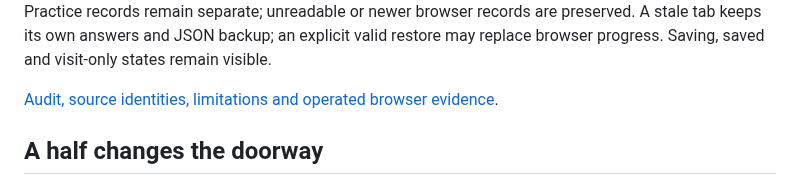
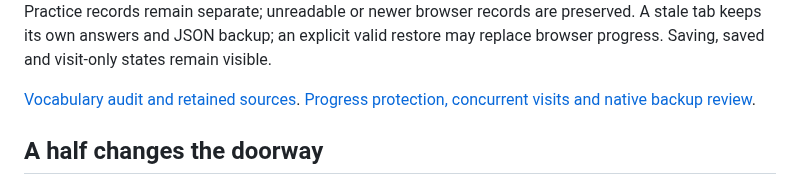
Before and after one commit to antonsoo/embater, a Markdown page: README.md, the part around the change. GitHub-like rendering.

Commit message:
docs: retain concurrent progress loss and native-browser recovery evidence

```diff
--- a/README.md
+++ b/README.md
@@ -45,7 +45,8 @@ fonts. Practice records remain separate; unreadable or newer browser records are
 answers and JSON backup; an explicit valid restore may replace browser progress.
 Saving, saved and visit-only states remain visible.
 
-[Audit, source identities, limitations and operated browser evidence](docs/vocabulary-audit.md).
+[Vocabulary audit and retained sources](docs/vocabulary-audit.md).
+[Progress protection, concurrent visits and native backup review](docs/progress-concurrency-review.md).
 
 ## A half changes the doorway
 
```
Also changed, not shown: docs/progress-concurrency-review.md (added, +108 -0 lines), docs/assets/progress-stale-phone.png (added), 13 other files.
